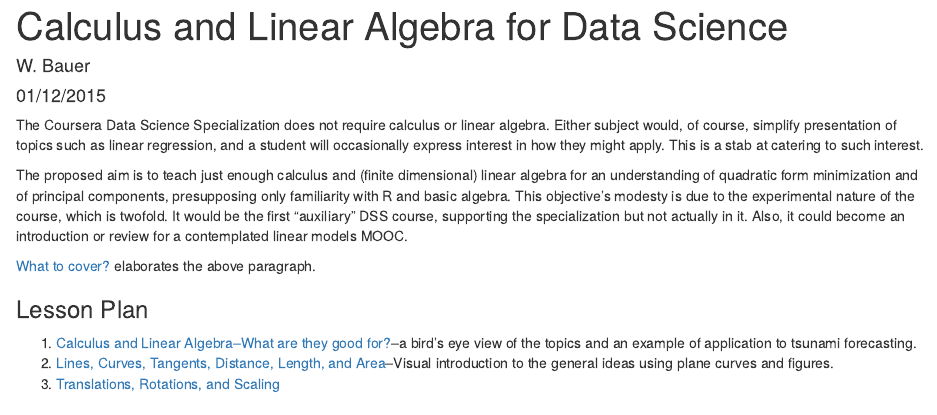
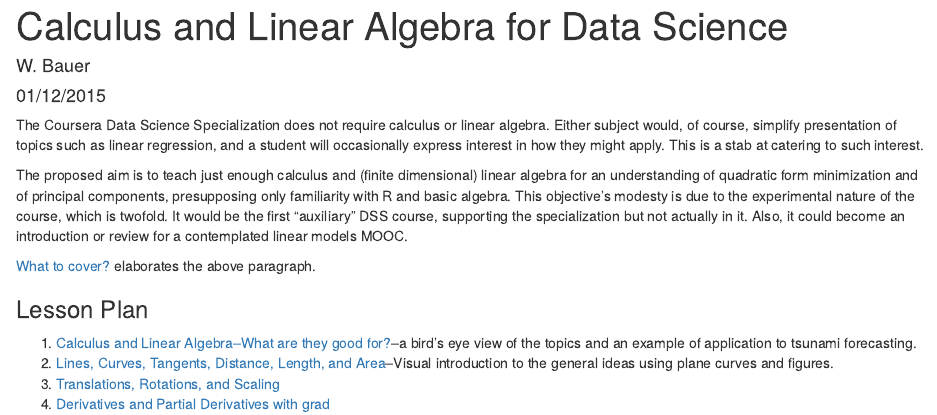
Before and after one commit to reginaastri/calc_for_data_science, an R Markdown document (index.Rmd): the page in a window 1100 px wide, from its top. Rendered offline with R 4.5, knitr and Pandoc, with nearby package versions.

Commit message:
update index

```diff
--- a/index.Rmd
+++ b/index.Rmd
@@ -15,3 +15,4 @@ The proposed aim is to teach just enough calculus and (finite dimensional) linea
 1. [Calculus and Linear Algebra--What are they good for?](notes/lesson_plan_1_what_are_they_good_for.html)--a bird's eye view of the topics and an example of application to tsunami forecasting.
 2. [Lines, Curves, Tangents, Distance, Length, and Area](notes/lesson_plan_2_lines_curves_etc.html)--Visual introduction to the general ideas using plane curves and figures.
 3. [Translations, Rotations, and Scaling](notes/lesson_plan_3_translations_rotations_etc.html)
+4. [Derivatives and Partial Derivatives with grad](notes/lesson_plan_4_partials_etc.html)
```
